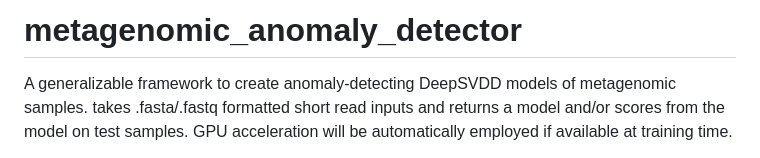
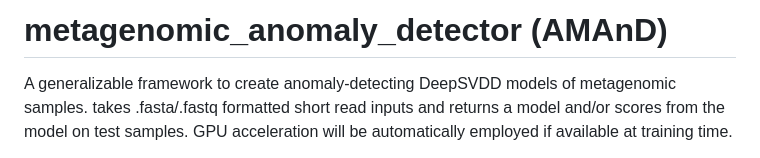
Before and after one commit to colinwprice/AMAnD, a Markdown page: README.md, the part around the change. Drawn GitHub-style.

```diff
--- a/README.md
+++ b/README.md
@@ -1,4 +1,4 @@
-# metagenomic_anomaly_detector
+# metagenomic_anomaly_detector (AMAnD)
 
 A generalizable framework to create anomaly-detecting DeepSVDD models of metagenomic samples. takes .fasta/.fastq formatted short read inputs and returns a model and/or scores from the model on test samples. GPU acceleration will be automatically employed if available at training time.
 
```
